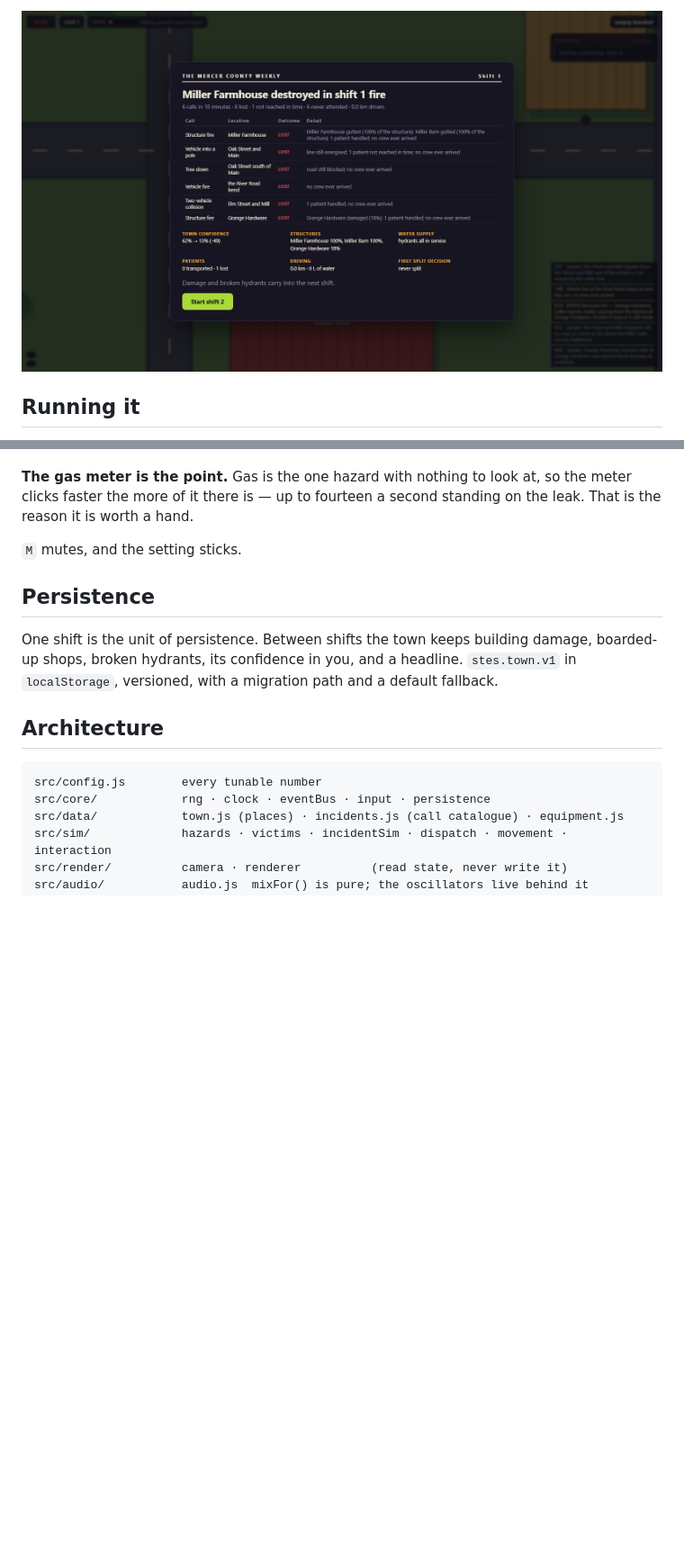
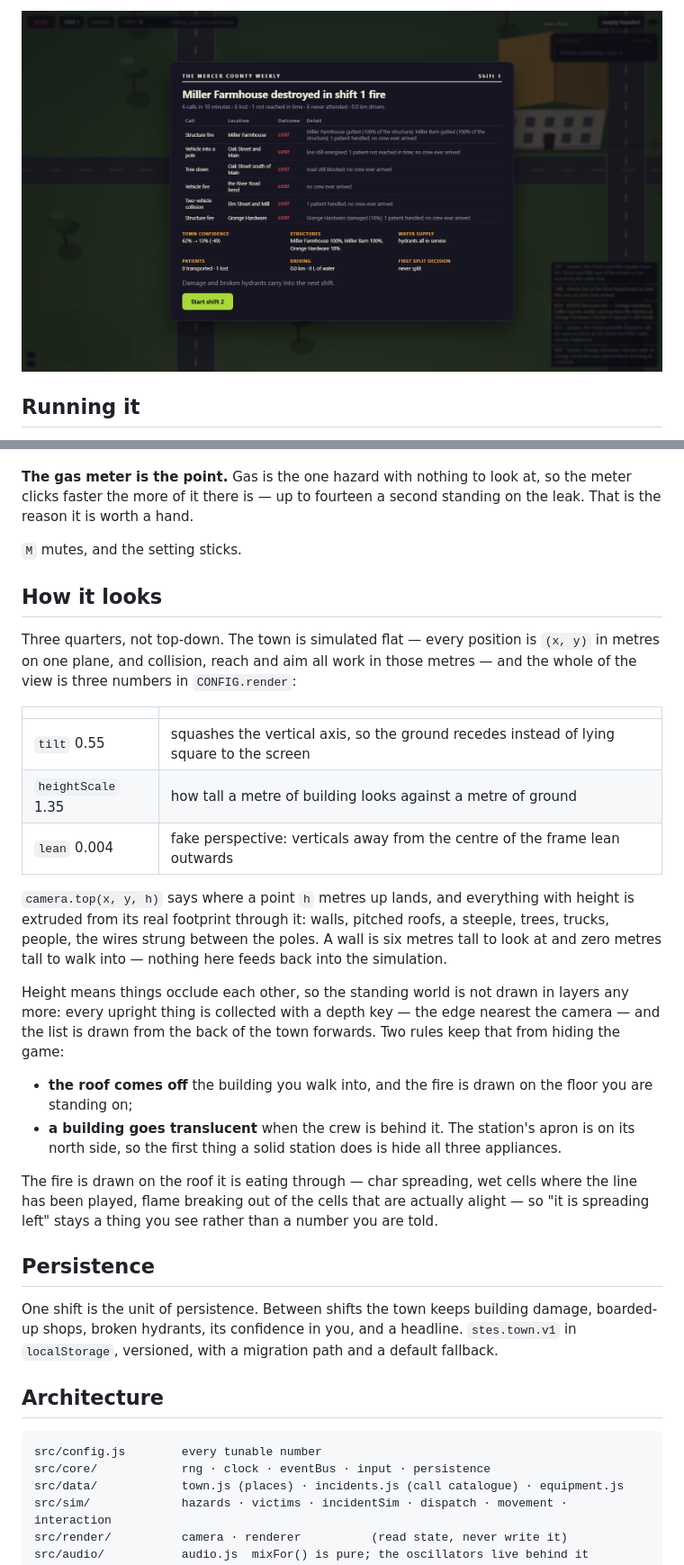
Before and after one commit to Dumb-Tony/SmallTownEmergencyServices, a Markdown page: README.md, 2 parts joined by grey strips. Shown at 90% size. Rendered like a GitHub page; pictures changed too: docs/report.png; blank space fills up the shorter version.

```diff
--- a/README.md
+++ b/README.md
@@ -116,6 +118,37 @@ leak. That is the reason it is worth a hand.
 
 `M` mutes, and the setting sticks.
 
+## How it looks
+
+Three quarters, not top-down. The town is simulated flat — every position is `(x, y)`
+in metres on one plane, and collision, reach and aim all work in those metres — and the
+whole of the view is three numbers in `CONFIG.render`:
+
+| | |
+|---|---|
+| `tilt` 0.55 | squashes the vertical axis, so the ground recedes instead of lying square to the screen |
+| `heightScale` 1.35 | how tall a metre of building looks against a metre of ground |
+| `lean` 0.004 | fake perspective: verticals away from the centre of the frame lean outwards |
+
+`camera.top(x, y, h)` says where a point `h` metres up lands, and everything with height
+is extruded from its real footprint through it: walls, pitched roofs, a steeple, trees,
+trucks, people, the wires strung between the poles. A wall is six metres tall to look at
+and zero metres tall to walk into — nothing here feeds back into the simulation.
+
+Height means things occlude each other, so the standing world is not drawn in layers any
+more: every upright thing is collected with a depth key — the edge nearest the camera —
+and the list is drawn from the back of the town forwards. Two rules keep that from
+hiding the game:
+
+- **the roof comes off** the building you walk into, and the fire is drawn on the floor
+  you are standing on;
+- **a building goes translucent** when the crew is behind it. The station's apron is on
+  its north side, so the first thing a solid station does is hide all three appliances.
+
+The fire is drawn on the roof it is eating through — char spreading, wet cells where the
+line has been played, flame breaking out of the cells that are actually alight — so
+"it is spreading left" stays a thing you see rather than a number you are told.
+
 ## Persistence
 
 One shift is the unit of persistence. Between shifts the town keeps building damage,
```
Also changed, not shown: other parts of README.md (+13 -5 lines), CHANGELOG.md (+44 -0 lines), docs/coop.png, docs/m4-scene.png (added), docs/m4-town.png (added), docs/m4-trucks.png (added), 12 other files.
